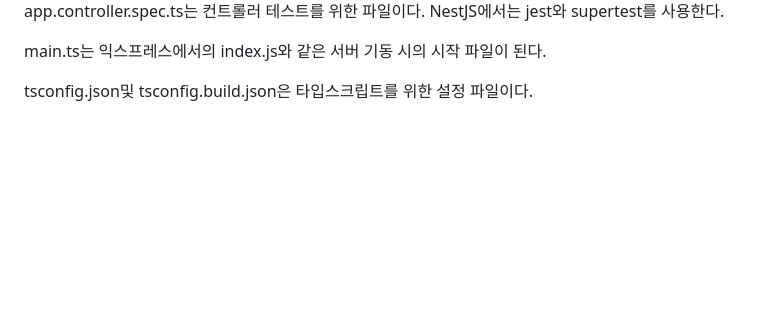
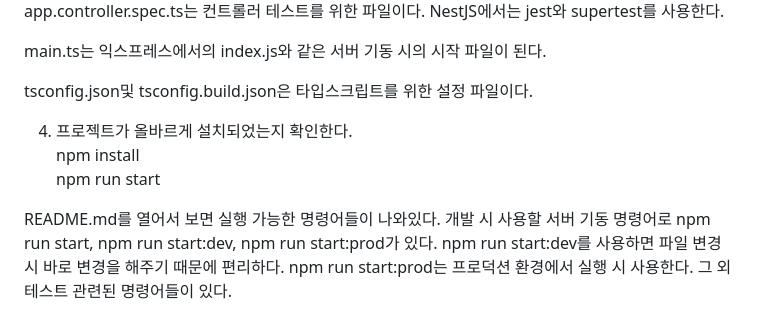
Before and after one commit to akm4545/nodejs_study, a Markdown page: chapter9/README.MD, the part around the change. Drawn GitHub-style; blank space fills up the shorter version.

Commit message:
chapter9

```diff
--- a/chapter9/README.MD
+++ b/chapter9/README.MD
@@ -223,3 +223,11 @@ app.controller.spec.ts는 컨트롤러 테스트를 위한 파일이다. NestJS
 main.ts는 익스프레스에서의 index.js와 같은 서버 기동 시의 시작 파일이 된다.
 
 tsconfig.json및 tsconfig.build.json은 타입스크립트를 위한 설정 파일이다.
+
+4. 프로젝트가 올바르게 설치되었는지 확인한다.
+npm install
+npm run start
+
+README.md를 열어서 보면 실행 가능한 명령어들이 나와있다. 개발 시 사용할 서버 기동 명령어로 npm run start, npm run start:dev, npm run start:prod가 있다.
+npm run start:dev를 사용하면 파일 변경 시 바로 변경을 해주기 때문에 편리하다. npm run start:prod는 프로덕션 환경에서 실행 시 사용한다. 그 외
+테스트 관련된 명령어들이 있다.
```
